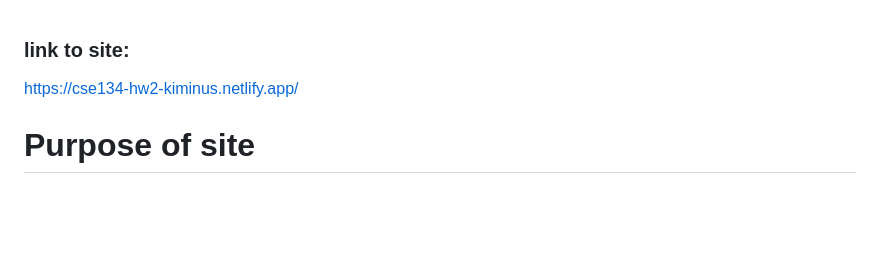
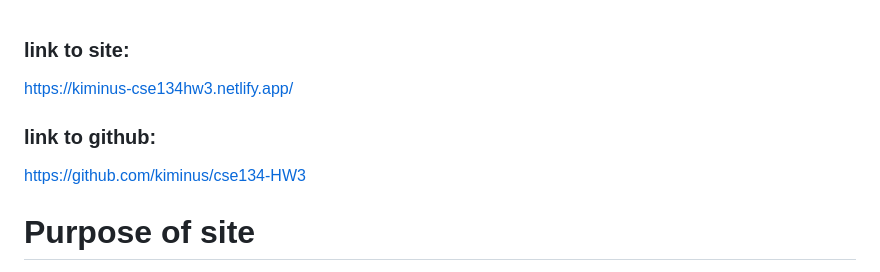
Before and after one commit to kiminus/cse134-hw5, a Markdown page: README.md, the part around the change. Rendered like a GitHub page; blank space fills up the shorter version.

```diff
--- a/README.md
+++ b/README.md
@@ -1,5 +1,8 @@
 ### link to site:
-https://cse134-hw2-kiminus.netlify.app/
+https://kiminus-cse134hw3.netlify.app/
+
+### link to github:
+https://github.com/kiminus/cse134-HW3
 
 # Purpose of site
 the purpose of the site is to host my class notes about CSE 142, and explain the topics about assembly language, computer architecture history, performance optimizations, C++ templates and interpreting code from assembly.
```
Also changed, not shown: static/images/header-panel.jpg (added), static/images/icons/settings.png (deleted), 6 other files.
